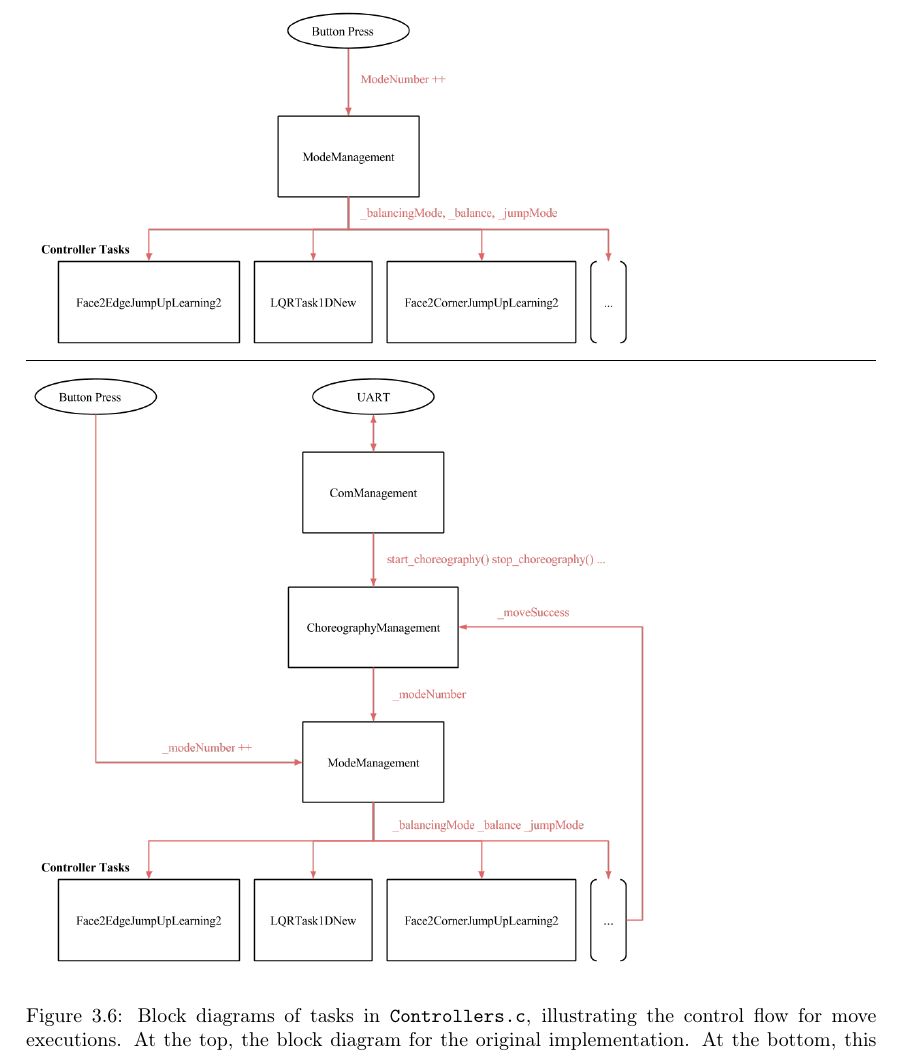
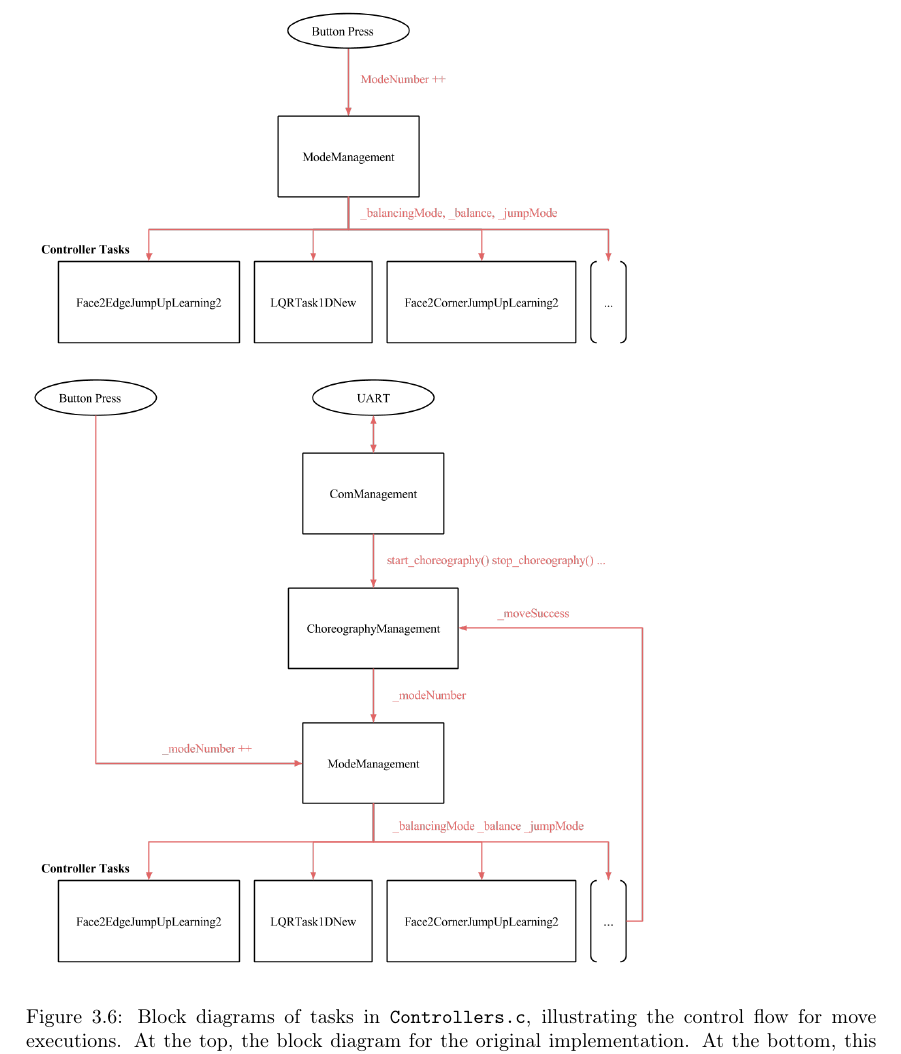
Before and after one commit to danieldugas/Cubli-Report, a LaTeX thesis (Report.tex, which reads chapters/implementation.tex): part of page 39 of 51, cut so that both start at the same text. Compiled offline with pdfLaTeX.

Commit message:
Update on Overleaf.

```diff
--- a/chapters/implementation.tex
+++ b/chapters/implementation.tex
@@ -605,7 +605,7 @@ Three functionalities had to be added in the controllers' code:
 
 \begin{figure}[ht]
     \includegraphics[width = 0.75\textwidth]{img/Controllers.png}
-    \hline
+    \hrulefill
     \includegraphics[width = 0.75\textwidth]{img/ControllersChoreography.png}
   \caption{Block diagrams of tasks in \texttt{Controllers.c}, illustrating the control flow for move executions. At the top, the block diagram for the original implementation. At the bottom, this project's updated implementation.}
   \label{img:Controllers}
```
Also changed, not shown: chapters/introduction.tex (line endings or trailing spaces), chapters/results.tex (line endings or trailing spaces), chapters/specifications.tex (line endings or trailing spaces), chapters/usingthe.tex (line endings or trailing spaces).
